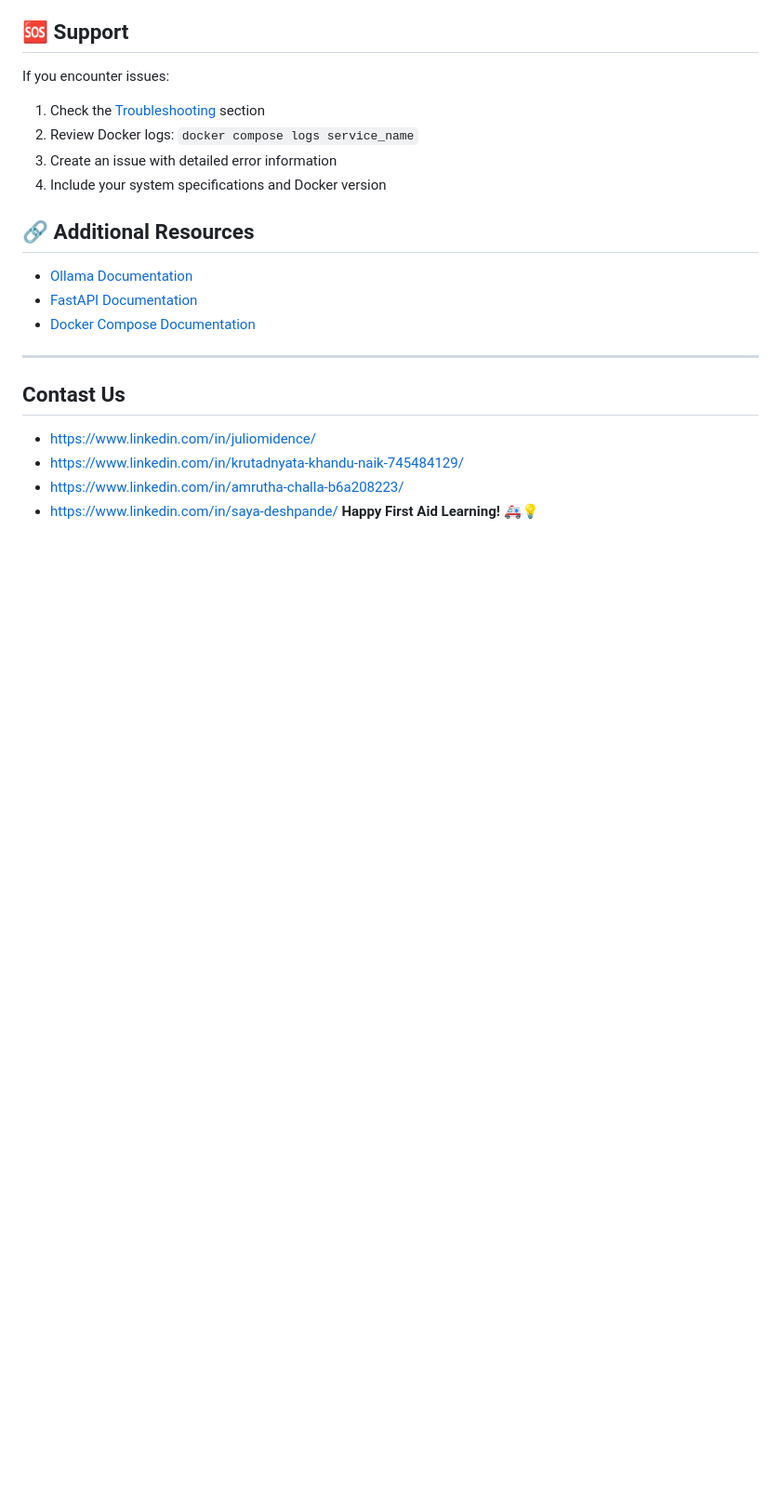
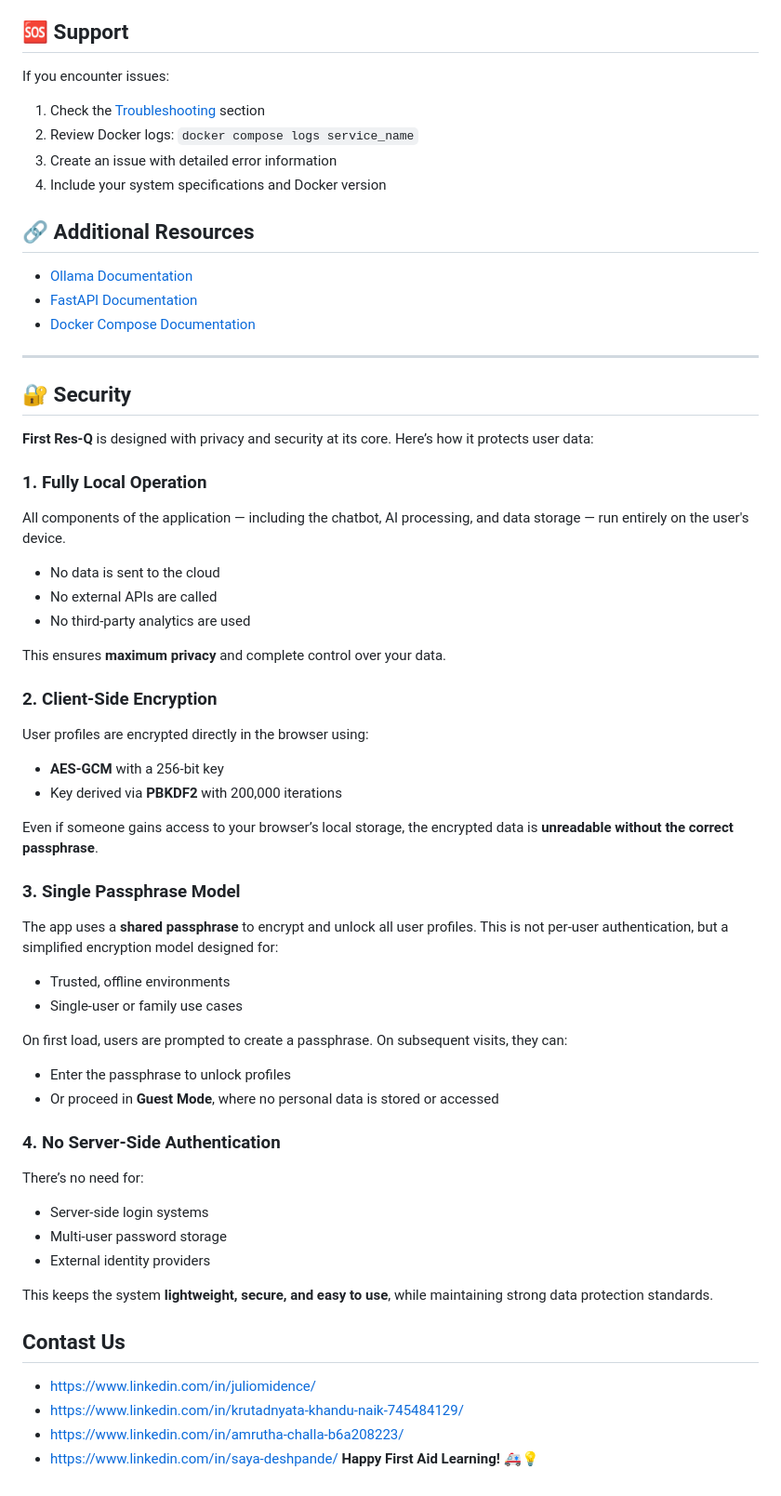
Before and after one commit to jrivas112/First-ResQ, a Markdown page: README.md, the part around the change. Shown: that part at 93% size. Drawn GitHub-style; blank space fills up the shorter version.

```diff
--- a/README.md
+++ b/README.md
@@ -686,6 +686,47 @@ If you encounter issues:
 - [Docker Compose Documentation](https://docs.docker.com/compose/)
 
 ---
+## 🔐 Security
+
+**First Res-Q** is designed with privacy and security at its core. Here’s how it protects user data:
+
+### 1. Fully Local Operation
+All components of the application — including the chatbot, AI processing, and data storage — run entirely on the user's device.
+
+- No data is sent to the cloud
+- No external APIs are called
+- No third-party analytics are used
+
+This ensures **maximum privacy** and complete control over your data.
+
+### 2. Client-Side Encryption
+User profiles are encrypted directly in the browser using:
+
+- **AES-GCM** with a 256-bit key
+- Key derived via **PBKDF2** with 200,000 iterations
+
+Even if someone gains access to your browser’s local storage, the encrypted data is **unreadable without the correct passphrase**.
+
+### 3. Single Passphrase Model
+The app uses a **shared passphrase** to encrypt and unlock all user profiles. This is not per-user authentication, but a simplified encryption model designed for:
+
+- Trusted, offline environments
+- Single-user or family use cases
+
+On first load, users are prompted to create a passphrase. On subsequent visits, they can:
+
+- Enter the passphrase to unlock profiles
+- Or proceed in **Guest Mode**, where no personal data is stored or accessed
+
+### 4. No Server-Side Authentication
+There’s no need for:
+
+- Server-side login systems
+- Multi-user password storage
+- External identity providers
+
+This keeps the system **lightweight, secure, and easy to use**, while maintaining strong data protection standards.
+
 ## Contast Us
 - https://www.linkedin.com/in/juliomidence/
 - https://www.linkedin.com/in/krutadnyata-khandu-naik-745484129/
```
